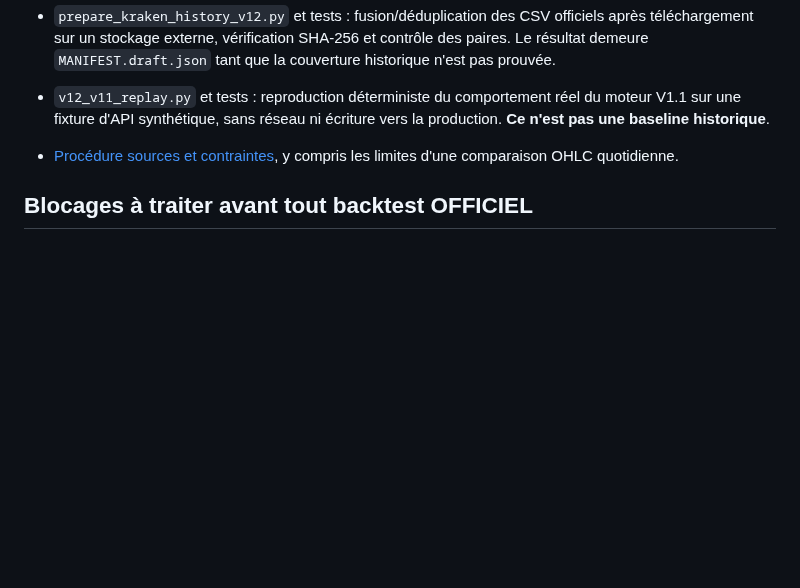
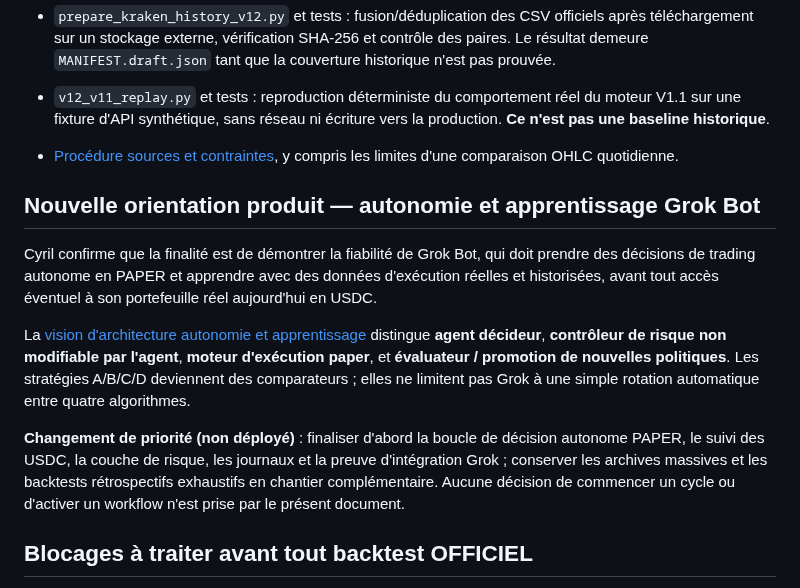
Before and after one commit to cyrillaferrere/kraken-sim, a Markdown page: docs/ETAT_AVANCEMENT_V1_2.md, the part around the change. GitHub-like rendering; blank space fills up the shorter version.

Commit message:
docs(v1.2): tracer le nouveau mandat Grok autonome PAPER et apprentissage controle

```diff
--- a/docs/ETAT_AVANCEMENT_V1_2.md
+++ b/docs/ETAT_AVANCEMENT_V1_2.md
@@ -32,6 +32,13 @@
 - `v12_v11_replay.py` et tests : reproduction déterministe du comportement réel du moteur V1.1 sur une fixture d'API synthétique, sans réseau ni écriture vers la production. **Ce n'est pas une baseline historique**.
 - [Procédure sources et contraintes](DONNEES_ET_REPLAY_V1_2.md), y compris les limites d'une comparaison OHLC quotidienne.
 
+## Nouvelle orientation produit — autonomie et apprentissage Grok Bot
+Cyril confirme que la finalité est de démontrer la fiabilité de Grok Bot, qui doit prendre des décisions de trading autonome en PAPER et apprendre avec des données d'exécution réelles et historisées, avant tout accès éventuel à son portefeuille réel aujourd'hui en USDC.
+
+La [vision d'architecture autonomie et apprentissage](VISION_AUTONOMIE_APPRENTISSAGE.md) distingue **agent décideur**, **contrôleur de risque non modifiable par l'agent**, **moteur d'exécution paper**, et **évaluateur / promotion de nouvelles politiques**. Les stratégies A/B/C/D deviennent des comparateurs ; elles ne limitent pas Grok à une simple rotation automatique entre quatre algorithmes.
+
+**Changement de priorité (non déployé)** : finaliser d'abord la boucle de décision autonome PAPER, le suivi des USDC, la couche de risque, les journaux et la preuve d'intégration Grok ; conserver les archives massives et les backtests rétrospectifs exhaustifs en chantier complémentaire. Aucune décision de commencer un cycle ou d'activer un workflow n'est prise par le présent document.
+
 ## Blocages à traiter avant tout backtest OFFICIEL
 
 - **Historique exhaustif manquant** : aucun dossier contenant tous les CSV Kraken USD historiques, leur manifeste SHA-256, le catalogue de cotation et les cryptos délistées n'a été fourni à la PR. Impossible de produire honnêtement un bilan financier validé.
```
